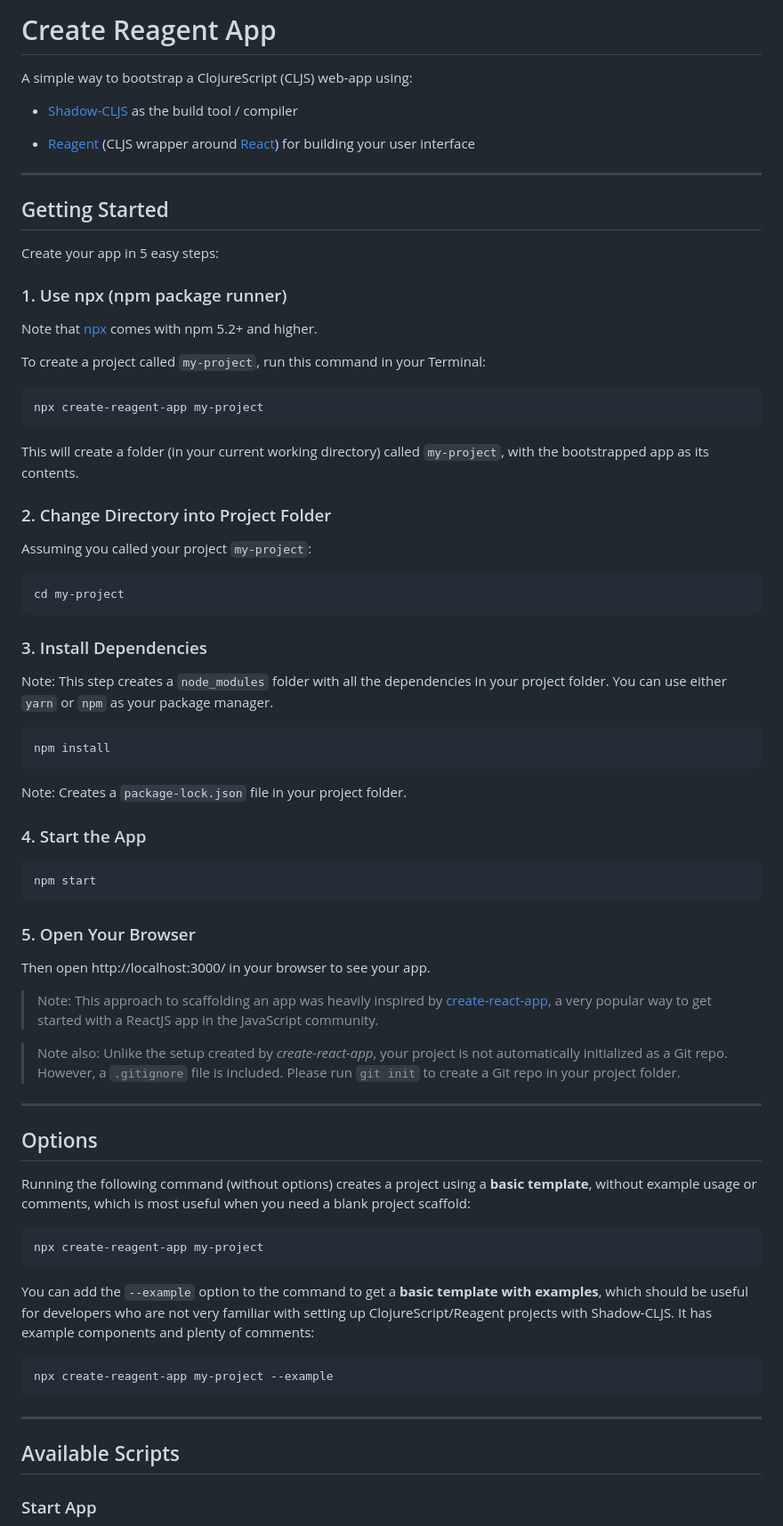
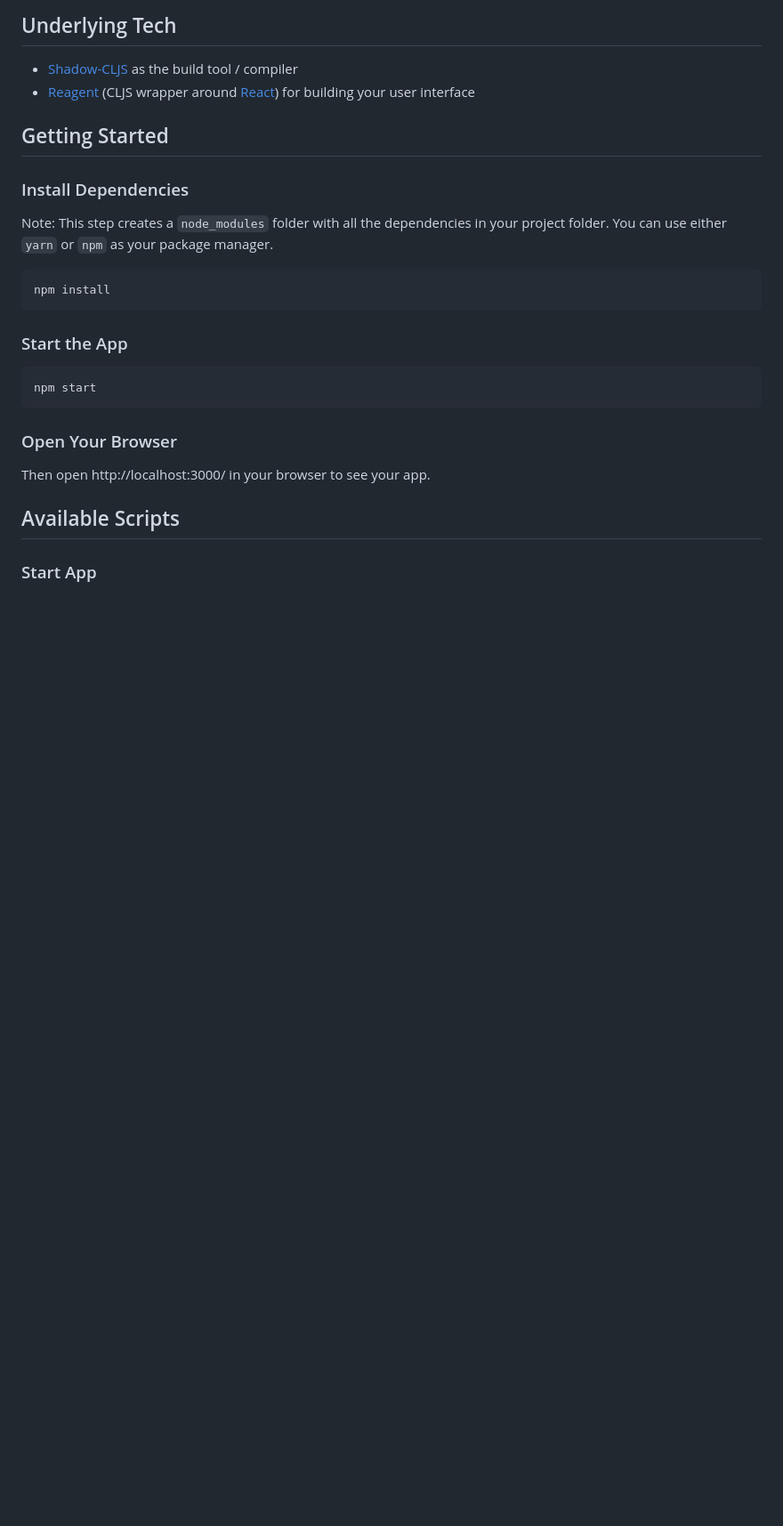
Before and after one commit to jflinchbaugh/event-logger, a Markdown page: README.md, the part around one of its changes. Shown at 89% size. Rendered like a GitHub page; blank space fills up the shorter version.

````diff
--- a/README.md
+++ b/README.md
@@ -2,39 +2,11 @@
 
-# Create Reagent App
-
-A simple way to bootstrap a ClojureScript (CLJS) web-app using:
-
+## Underlying Tech
 - [Shadow-CLJS](http://shadow-cljs.org/) as the build tool / compiler
-
 - [Reagent](https://github.com/reagent-project/reagent) (CLJS wrapper around [React](https://reactjs.org/)) for building your user interface
-
----
 
 ## Getting Started
 
-Create your app in 5 easy steps:
-
-### 1. Use npx (npm package runner)
-
-Note that [npx](https://medium.com/@maybekatz/introducing-npx-an-npm-package-runner-55f7d4bd282b) comes with npm 5.2+ and higher.
-
-To create a project called `my-project`, run this command in your Terminal:
-
-```
-npx create-reagent-app my-project
-```
-
-This will create a folder (in your current working directory) called `my-project`, with the bootstrapped app as its contents.
-
-### 2. Change Directory into Project Folder
-
-Assuming you called your project `my-project`:
-
-```
-cd my-project
-```
-
-### 3. Install Dependencies
+### Install Dependencies
 
 Note: This step creates a `node_modules` folder with all the dependencies in your project folder. You can use either `yarn` or `npm` as your package manager.
 
@@ -42,39 +14,15 @@ Note: This step creates a `node_modules` folder with all the dependencies in you
 npm install
 ```
 
-Note: Creates a `package-lock.json` file in your project folder.
-
-### 4. Start the App
+### Start the App
 
 ```
 npm start
 ```
 
-### 5. Open Your Browser
+### Open Your Browser
 
 Then open http://localhost:3000/ in your browser to see your app.
-
-> Note: This approach to scaffolding an app was heavily inspired by [create-react-app](https://create-react-app.dev/), a very popular way to get started with a ReactJS app in the JavaScript community.
-
-> Note also: Unlike the setup created by _create-react-app_, your project is not automatically initialized as a Git repo. However, a `.gitignore` file is included. Please run `git init` to create a Git repo in your project folder.
-
----
-
-## Options
-
-Running the following command (without options) creates a project using a **basic template**, without example usage or comments, which is most useful when you need a blank project scaffold:
-
-```
-npx create-reagent-app my-project
-```
-
-You can add the `--example` option to the command to get a **basic template with examples**, which should be useful for developers who are not very familiar with setting up ClojureScript/Reagent projects with Shadow-CLJS. It has example components and plenty of comments:
-
-```
-npx create-reagent-app my-project --example
-```
-
----
 
 ## Available Scripts
 
````
Also changed, not shown: other parts of README.md (+3 -1 lines).
